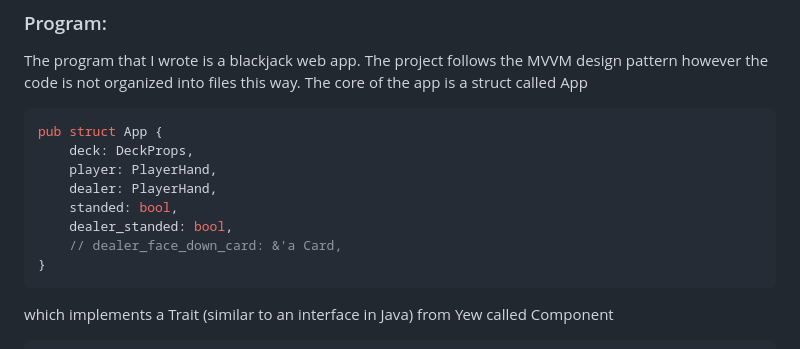
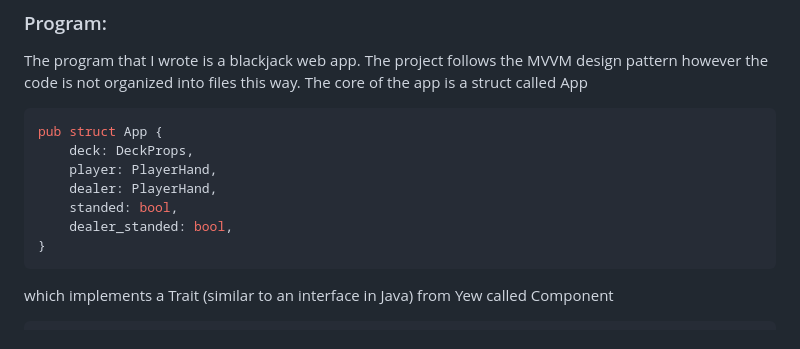
Before and after one commit to younggraham-t/blackjack-rust, a Markdown page: README.md, the part around the change. GitHub-like rendering.

````diff
--- a/README.md
+++ b/README.md
@@ -19,7 +19,6 @@ pub struct App {
     dealer: PlayerHand,
     standed: bool,
     dealer_standed: bool,
-    // dealer_face_down_card: &'a Card,
 }
 ```
 which implements a Trait (similar to an interface in Java) from Yew called Component
````
